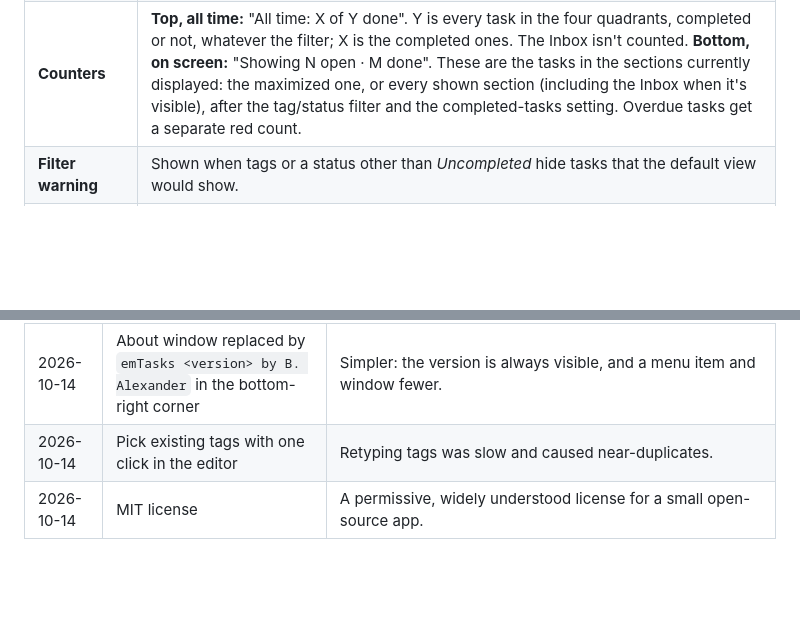
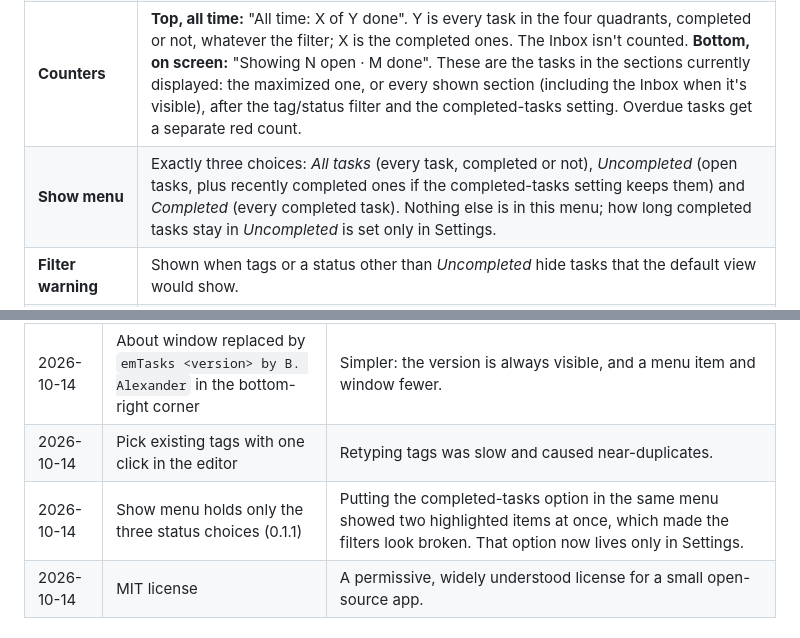
Before and after one commit to binu-alexander/emtasks, a Markdown page: SPEC.MD, 2 parts joined by grey strips. Rendered like a GitHub page; blank space fills up the shorter version.

```diff
--- a/SPEC.MD
+++ b/SPEC.MD
@@ -112,6 +112,7 @@ These are the precise behaviours, as implemented and tested.
 | **Linked task** | When the linked task is completed, the waiting task moves to its urgent box and is marked ⚡. |
 | **Completed tasks** | They always sink to the bottom of their box. In *Uncompleted*, they hide right away, or stay for 3 or 7 days (72 h or 168 h) after completion, depending on the setting. *All tasks* and *Completed* show every completed task. The setting isn't a filter, so it never triggers the warning bar. |
 | **Counters** | **Top, all time:** "All time: X of Y done". Y is every task in the four quadrants, completed or not, whatever the filter; X is the completed ones. The Inbox isn't counted. **Bottom, on screen:** "Showing N open · M done". These are the tasks in the sections currently displayed: the maximized one, or every shown section (including the Inbox when it's visible), after the tag/status filter and the completed-tasks setting. Overdue tasks get a separate red count. |
+| **Show menu** | Exactly three choices: *All tasks* (every task, completed or not), *Uncompleted* (open tasks, plus recently completed ones if the completed-tasks setting keeps them) and *Completed* (every completed task). Nothing else is in this menu; how long completed tasks stay in *Uncompleted* is set only in Settings. |
 | **Filter warning** | Shown when tags or a status other than *Uncompleted* hide tasks that the default view would show. |
 | **Autosave** | About 0.8 s after the last change, and on quit. Written to a temporary file, flushed, renamed over the data file, then the folder is flushed. |
 | **Full backups** | A copy of the data file at every launch and on *Back up now*. The newest 20 are kept. |
@@ -156,6 +157,7 @@ These are the precise behaviours, as implemented and tested.
 | 2026-10-14 | Top counter is all-time progress; bottom counter is what's on screen | The owner's model: the top is the overall history, and the bottom counts what's in the visible quadrants, open and recently closed. Labels say which is which ("All time:", "Showing"). |
 | 2026-10-14 | About window replaced by `emTasks <version> by B. Alexander` in the bottom-right corner | Simpler: the version is always visible, and a menu item and window fewer. |
 | 2026-10-14 | Pick existing tags with one click in the editor | Retyping tags was slow and caused near-duplicates. |
+| 2026-10-14 | Show menu holds only the three status choices (0.1.1) | Putting the completed-tasks option in the same menu showed two highlighted items at once, which made the filters look broken. That option now lives only in Settings. |
 | 2026-10-14 | MIT license | A permissive, widely understood license for a small open-source app. |
 
 ## Not in scope yet
```
Also changed, not shown: CONTRIBUTING.md (+1 -1 lines), README.md (+1 -1 lines).
